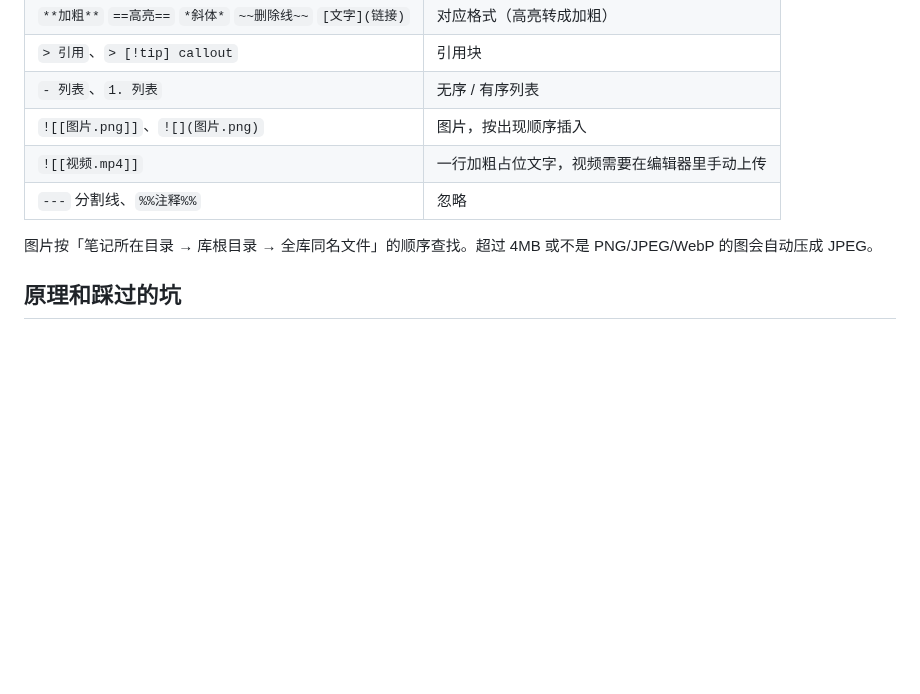
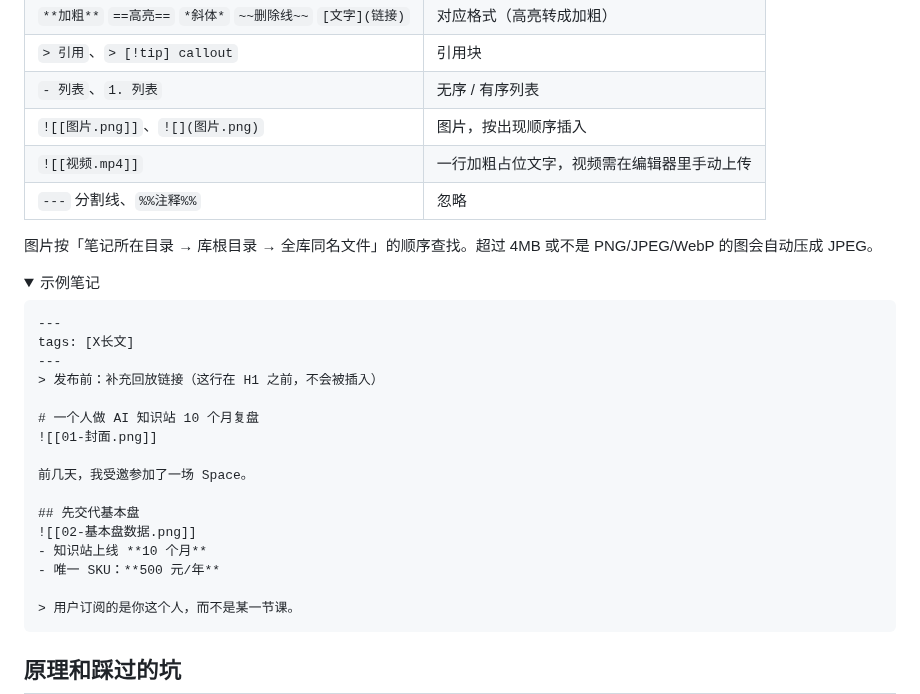
Before and after one commit to CzzzzzzJ/obsidian-x-publisher, a Markdown page: README.md, the part around one of its changes. Rendered like a GitHub page; folded sections open; blank space fills up the shorter version.

````diff
--- a/README.md
+++ b/README.md
@@ -31,8 +63,30 @@ Chrome 侧边栏插件：从本地 Obsidian 库读取笔记，把标题、封面
 | `> 引用`、`> [!tip] callout` | 引用块 |
 | `- 列表`、`1. 列表` | 无序 / 有序列表 |
 | `![[图片.png]]`、`![](图片.png)` | 图片，按出现顺序插入 |
-| `![[视频.mp4]]` | 一行加粗占位文字，视频需要在编辑器里手动上传 |
+| `![[视频.mp4]]` | 一行加粗占位文字，视频需在编辑器里手动上传 |
 | `---` 分割线、`%%注释%%` | 忽略 |
 
 图片按「笔记所在目录 → 库根目录 → 全库同名文件」的顺序查找。超过 4MB 或不是 PNG/JPEG/WebP 的图会自动压成 JPEG。
 
+<details>
+<summary>示例笔记</summary>
+
+```markdown
+---
+tags: [X长文]
+---
+> 发布前：补充回放链接（这行在 H1 之前，不会被插入）
+
+# 一个人做 AI 知识站 10 个月复盘
+![[01-封面.png]]
+
+前几天，我受邀参加了一场 Space。
+
+## 先交代基本盘
+![[02-基本盘数据.png]]
+- 知识站上线 **10 个月**
+- 唯一 SKU：**500 元/年**
+
+> 用户订阅的是你这个人，而不是某一节课。
+```
+
````
Also changed, not shown: other parts of README.md (+67 -11 lines), docs/assets/panel.png (added), docs/assets/wechat-personal.jpg (added), 1 other file.
